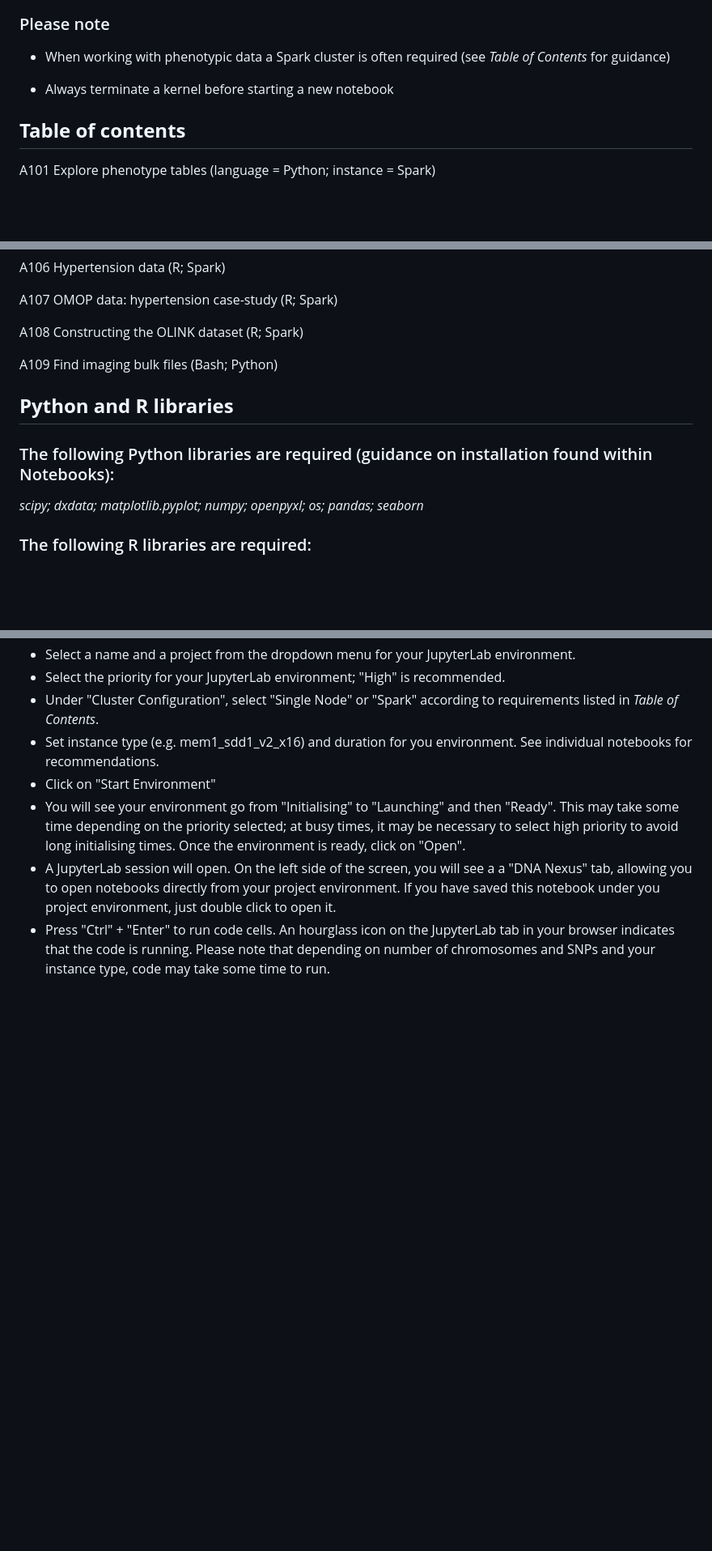
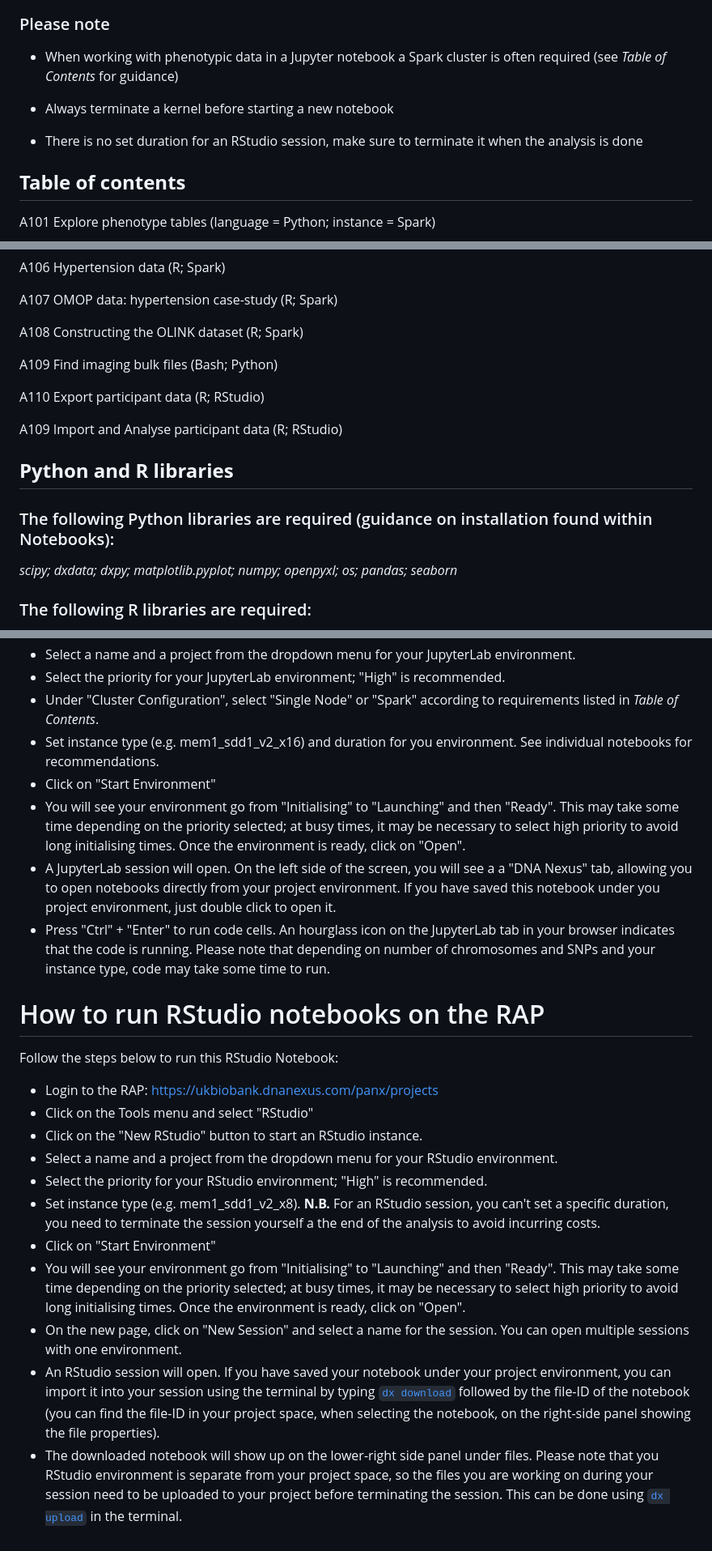
Before and after one commit to UK-Biobank/UKB-RAP-Notebooks-Access, a Markdown page: README.md, 3 parts joined by grey strips. Shown at 81% size. GitHub-like rendering; blank space fills up the shorter version.

```diff
--- a/README.md
+++ b/README.md
@@ -15,9 +15,12 @@ In order to initiate these notebooks on the RAP please see instructions at the b
 
 ### Please note
 
--   When working with phenotypic data a Spark cluster is often required (see *Table of Contents* for guidance)
+-   When working with phenotypic data in a Jupyter notebook a Spark cluster is often required (see *Table of Contents* for guidance)
 
 -   Always terminate a kernel before starting a new notebook
+
+-   There is no set duration for an RStudio session, make sure to terminate it when the analysis is done
+
 
 ###
 
@@ -41,11 +44,16 @@ A108 Constructing the OLINK dataset (R; Spark)
 
 A109 Find imaging bulk files (Bash; Python)
 
+A110 Export participant data (R; RStudio)
+
+A109 Import and Analyse participant data (R; RStudio)
+
+
 ## **Python and R libraries**
 
 ### The following Python libraries are required (guidance on installation found within Notebooks):
 
-*scipy; dxdata; matplotlib.pyplot; numpy; openpyxl; os; pandas; seaborn*
+*scipy; dxdata; dxpy; matplotlib.pyplot; numpy; openpyxl; os; pandas; seaborn*
 
 ### The following R libraries are required:
 
@@ -256,3 +302,20 @@ Follow the steps below to run this Jupyter Notebook:
 -   You will see your environment go from "Initialising" to "Launching" and then "Ready". This may take some time depending on the priority selected; at busy times, it may be necessary to select high priority to avoid long initialising times. Once the environment is ready, click on "Open".
 -   A JupyterLab session will open. On the left side of the screen, you will see a a "DNA Nexus" tab, allowing you to open notebooks directly from your project environment. If you have saved this notebook under you project environment, just double click to open it.
 -   Press "Ctrl" + "Enter" to run code cells. An hourglass icon on the JupyterLab tab in your browser indicates that the code is running. Please note that depending on number of chromosomes and SNPs and your instance type, code may take some time to run.
+
+
+# How to run RStudio notebooks on the RAP
+
+Follow the steps below to run this RStudio Notebook:
+
+-   Login to the RAP: https://ukbiobank.dnanexus.com/panx/projects
+-   Click on the Tools menu and select "RStudio"
+-   Click on the "New RStudio" button to start an RStudio instance.
+-   Select a name and a project from the dropdown menu for your RStudio environment.
+-   Select the priority for your RStudio environment; "High" is recommended.
+-   Set instance type (e.g. mem1_sdd1_v2_x8). **N.B.** For an RStudio session, you can't set a specific duration, you need to terminate the session yourself a the end of the analysis to avoid incurring costs.
+-   Click on "Start Environment"
+-   You will see your environment go from "Initialising" to "Launching" and then "Ready". This may take some time depending on the priority selected; at busy times, it may be necessary to select high priority to avoid long initialising times. Once the environment is ready, click on "Open".
+-   On the new page, click on "New Session" and select a name for the session. You can open multiple sessions with one environment.
+-   An RStudio session will open. If you have saved your notebook under your project environment, you can import it into your session using the terminal by typing [`dx download`](https://documentation.dnanexus.com/user/objects/uploading-and-downloading-files/small-sets-of-files/downloading-using-dx) followed by the file-ID of the notebook (you can find the file-ID in your project space, when selecting the notebook, on the right-side panel showing the file properties).
+- The downloaded notebook will show up on the lower-right side panel under files. Please note that you RStudio environment is separate from your project space, so the files you are working on during your session need to be uploaded to your project before terminating the session. This can be done using [`dx upload`](https://documentation.dnanexus.com/user/objects/uploading-and-downloading-files/small-sets-of-files/uploading-using-dx) in the terminal.
```
Also changed, not shown: other parts of README.md (+47 -9 lines).
